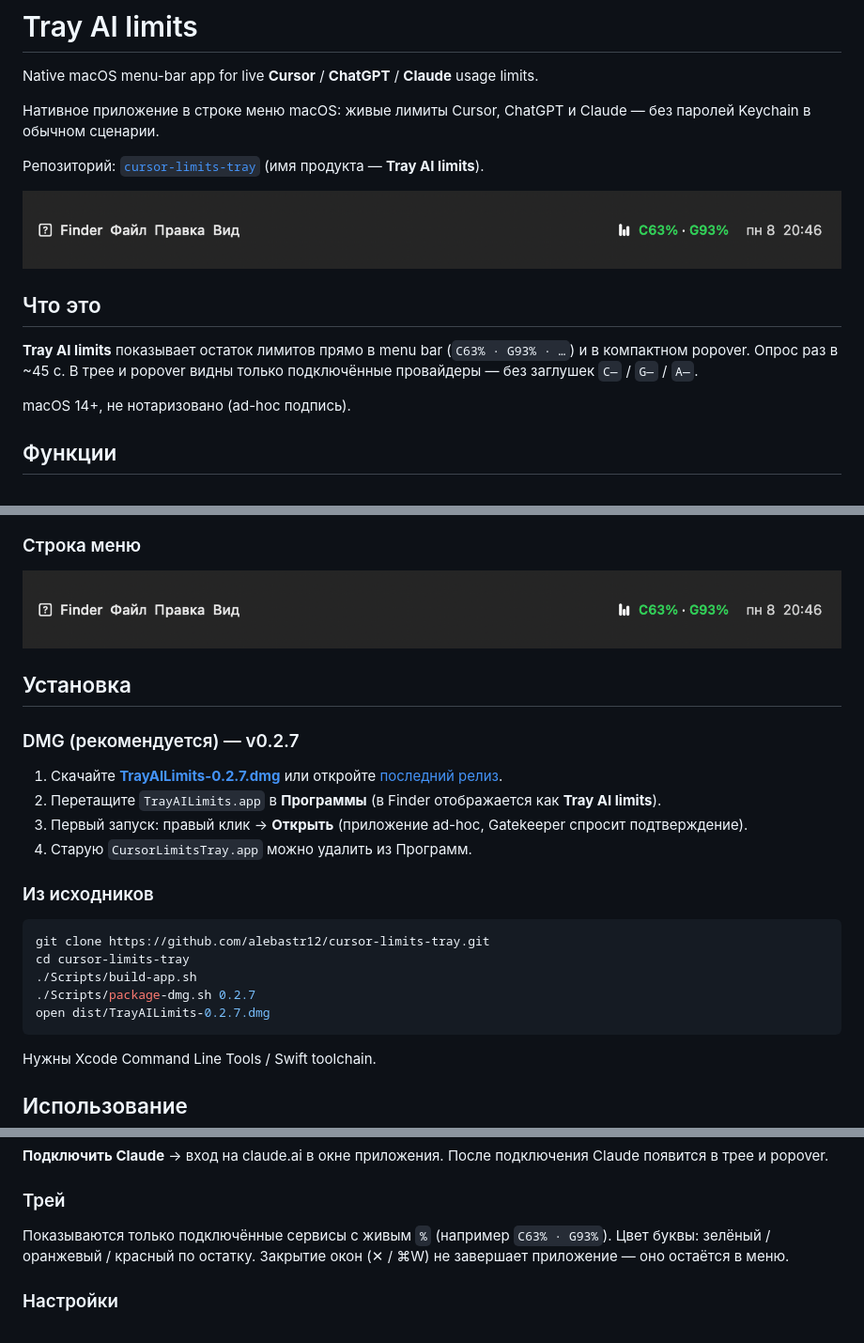
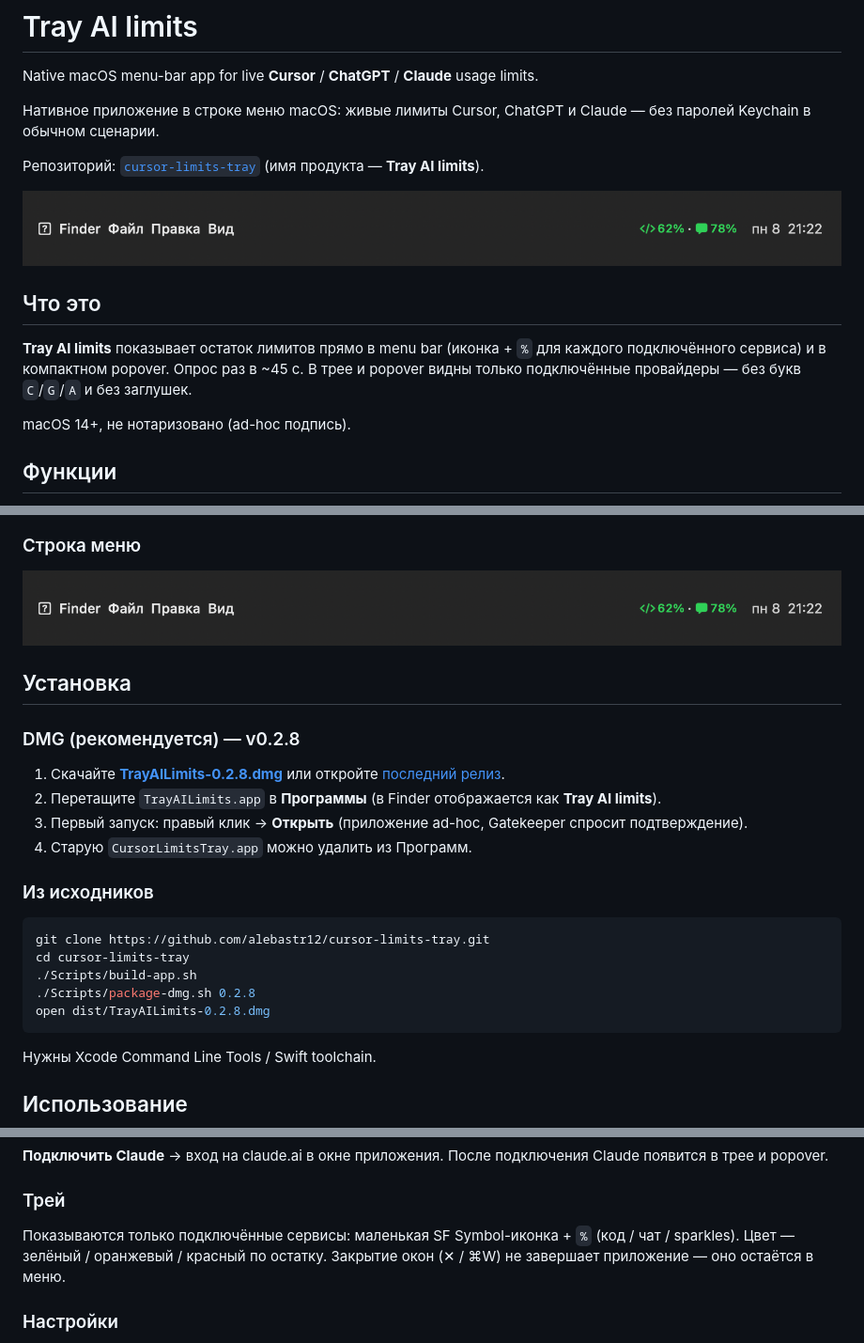
Before and after one commit to alebastr12/cursor-limits-tray, a Markdown page: README.md, 3 parts joined by grey strips. Shown at 94% size. Drawn GitHub-style; pictures changed too: docs/screenshots/menubar.png.

Commit message:
Replace menu-bar C/G/A with SF Symbol icons (v0.2.8)
Show compact icon+% for connected providers only (code / chat / sparkles).
Notch-friendly 11pt digits; empty state keeps bars glyph.

````diff
--- a/README.md
+++ b/README.md
@@ -10,7 +10,7 @@ Native macOS menu-bar app for live **Cursor** / **ChatGPT** / **Claude** usage l
 
 ## Что это
 
-**Tray AI limits** показывает остаток лимитов прямо в menu bar (`C63% · G93% · …`) и в компактном popover. Опрос раз в ~45 с. В трее и popover видны только подключённые провайдеры — без заглушек `C—` / `G—` / `A—`.
+**Tray AI limits** показывает остаток лимитов прямо в menu bar (иконка + `%` для каждого подключённого сервиса) и в компактном popover. Опрос раз в ~45 с. В трее и popover видны только подключённые провайдеры — без букв `C`/`G`/`A` и без заглушек.
 
 macOS 14+, не нотаризовано (ad-hoc подпись).
 
@@ -38,9 +38,9 @@ macOS 14+, не нотаризовано (ad-hoc подпись).
 
 ## Установка
 
-### DMG (рекомендуется) — v0.2.7
+### DMG (рекомендуется) — v0.2.8
 
-1. Скачайте [**TrayAILimits-0.2.7.dmg**](https://github.com/alebastr12/cursor-limits-tray/releases/download/v0.2.7/TrayAILimits-0.2.7.dmg) или откройте [последний релиз](https://github.com/alebastr12/cursor-limits-tray/releases/latest).
+1. Скачайте [**TrayAILimits-0.2.8.dmg**](https://github.com/alebastr12/cursor-limits-tray/releases/download/v0.2.8/TrayAILimits-0.2.8.dmg) или откройте [последний релиз](https://github.com/alebastr12/cursor-limits-tray/releases/latest).
 2. Перетащите `TrayAILimits.app` в **Программы** (в Finder отображается как **Tray AI limits**).
 3. Первый запуск: правый клик → **Открыть** (приложение ad-hoc, Gatekeeper спросит подтверждение).
 4. Старую `CursorLimitsTray.app` можно удалить из Программ.
@@ -51,8 +51,8 @@ macOS 14+, не нотаризовано (ad-hoc подпись).
 git clone https://github.com/alebastr12/cursor-limits-tray.git
 cd cursor-limits-tray
 ./Scripts/build-app.sh
-./Scripts/package-dmg.sh 0.2.7
-open dist/TrayAILimits-0.2.7.dmg
+./Scripts/package-dmg.sh 0.2.8
+open dist/TrayAILimits-0.2.8.dmg
 ```
 
 Нужны Xcode Command Line Tools / Swift toolchain.
@@ -77,7 +77,7 @@ open dist/TrayAILimits-0.2.7.dmg
 
 ### Трей
 
-Показываются только подключённые сервисы с живым `%` (например `C63% · G93%`). Цвет буквы: зелёный / оранжевый / красный по остатку. Закрытие окон (✕ / ⌘W) не завершает приложение — оно остаётся в меню.
+Показываются только подключённые сервисы: маленькая SF Symbol-иконка + `%` (код / чат / sparkles). Цвет — зелёный / оранжевый / красный по остатку. Закрытие окон (✕ / ⌘W) не завершает приложение — оно остаётся в меню.
 
 ### Настройки
 
````
Also changed, not shown: other parts of README.md (+1 -1 lines), 5 other files.
